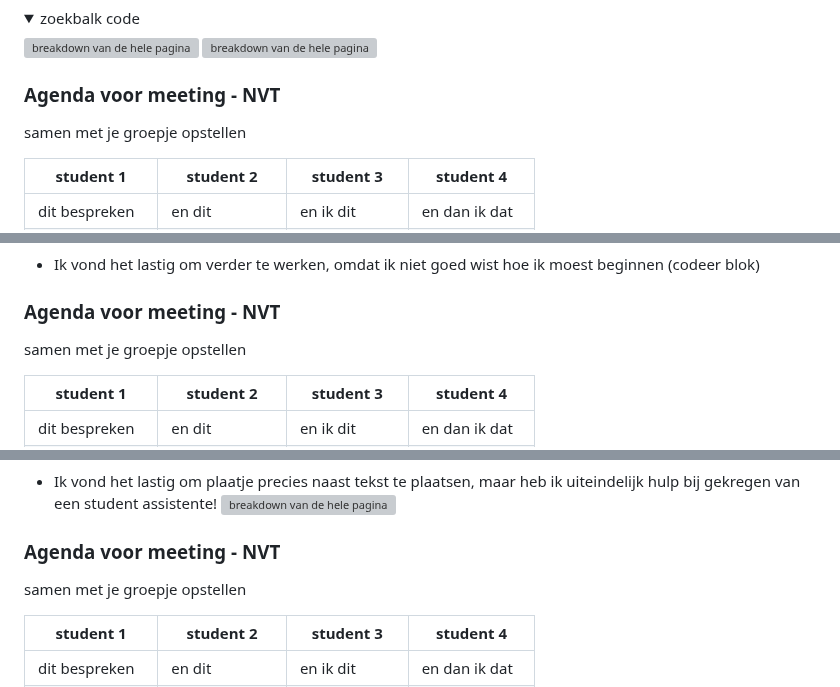
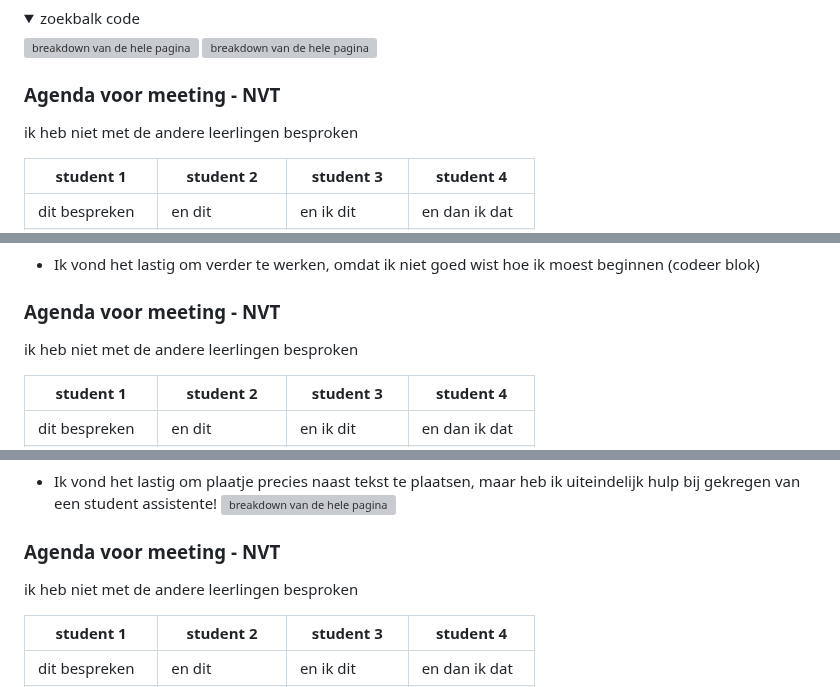
Before and after one commit to oemtv/HEMA, a Markdown page: README.md, 3 parts joined by grey strips. Rendered like a GitHub page; folded sections open; grey boxes are pictures that could not be loaded.

```diff
--- a/README.md
+++ b/README.md
@@ -126,7 +126,7 @@ Nb. Door *open* toe te voegen aan een *details* element kun je deze standaard op
   </details>
 
   ### Agenda voor meeting - NVT
-  samen met je groepje opstellen
+  ik heb niet met de andere leerlingen besproken
 
   | student 1      | student 2          | student 3    | student 4        |
   | ---            | ---                | ---          | ---              |
@@ -162,7 +162,7 @@ Nb. Door *open* toe te voegen aan een *details* element kun je deze standaard op
 
 
   ### Agenda voor meeting - NVT
-  samen met je groepje opstellen
+  ik heb niet met de andere leerlingen besproken
 
   | student 1      | student 2          | student 3    | student 4        |
   | ---            | ---                | ---          | ---              |
@@ -212,7 +212,7 @@ Nb. Door *open* toe te voegen aan een *details* element kun je deze standaard op
 
 
   ### Agenda voor meeting - NVT
-  samen met je groepje opstellen
+  ik heb niet met de andere leerlingen besproken
 
   | student 1      | student 2          | student 3    | student 4        |
   | ---            | ---                | ---          | ---              |
```
